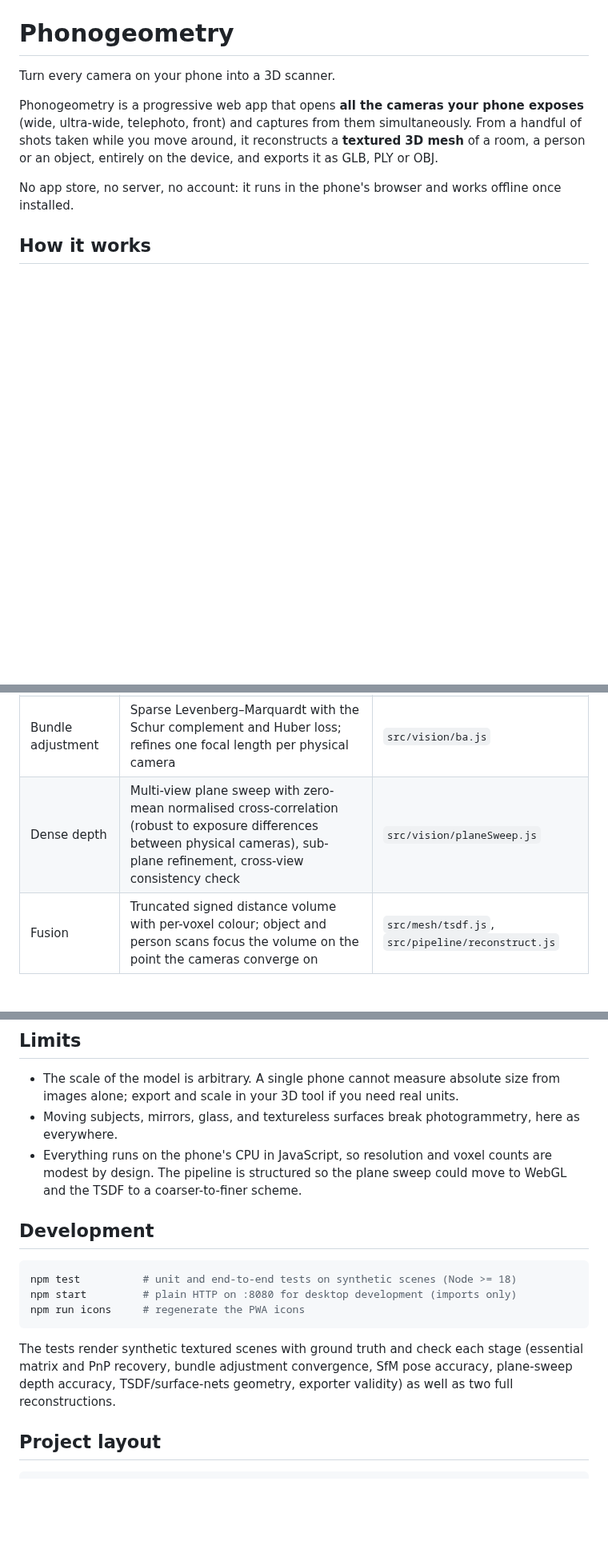
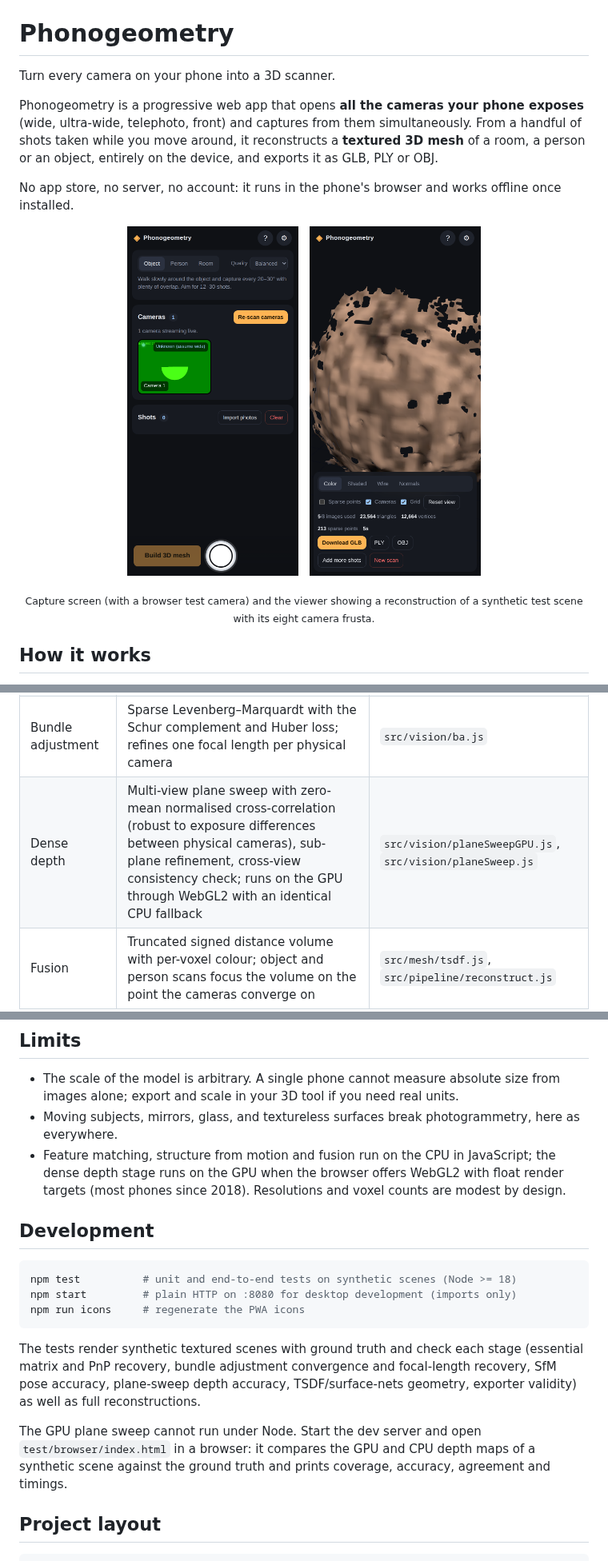
Before and after one commit to Platteration/phonogeometry, a Markdown page: README.md, 3 parts joined by grey strips. Shown at 80% size. GitHub-like rendering; pictures changed too: docs/capture.png (added), docs/viewer.png (added); blank space fills up the shorter version.

````diff
--- a/README.md
+++ b/README.md
@@ -5,6 +5,13 @@ Turn every camera on your phone into a 3D scanner.
 Phonogeometry is a progressive web app that opens **all the cameras your phone exposes** (wide, ultra-wide, telephoto, front) and captures from them simultaneously. From a handful of shots taken while you move around, it reconstructs a **textured 3D mesh** of a room, a person or an object, entirely on the device, and exports it as GLB, PLY or OBJ.
 
 No app store, no server, no account: it runs in the phone's browser and works offline once installed.
+
+<p align="center">
+  <img src="docs/capture.png" width="30%" alt="Capture screen with live camera tiles" />
+  &nbsp;
+  <img src="docs/viewer.png" width="30%" alt="Reconstructed mesh in the viewer" />
+</p>
+<p align="center"><sub>Capture screen (with a browser test camera) and the viewer showing a reconstruction of a synthetic test scene with its eight camera frusta.</sub></p>
 
 ## How it works
 
@@ -19,7 +26,7 @@ The reconstruction pipeline is written from scratch in plain JavaScript and runs
 | Two-view geometry | Normalised eight-point essential matrix inside RANSAC, cheirality-based pose recovery | `src/vision/geometry.js` |
 | Structure from motion | Incremental: feature tracks, best-pair initialisation, PnP registration (DLT + RANSAC + Levenberg–Marquardt), pairwise pose chaining fallback | `src/vision/sfm.js` |
 | Bundle adjustment | Sparse Levenberg–Marquardt with the Schur complement and Huber loss; refines one focal length per physical camera | `src/vision/ba.js` |
-| Dense depth | Multi-view plane sweep with zero-mean normalised cross-correlation (robust to exposure differences between physical cameras), sub-plane refinement, cross-view consistency check | `src/vision/planeSweep.js` |
+| Dense depth | Multi-view plane sweep with zero-mean normalised cross-correlation (robust to exposure differences between physical cameras), sub-plane refinement, cross-view consistency check; runs on the GPU through WebGL2 with an identical CPU fallback | `src/vision/planeSweepGPU.js`, `src/vision/planeSweep.js` |
 | Fusion | Truncated signed distance volume with per-voxel colour; object and person scans focus the volume on the point the cameras converge on | `src/mesh/tsdf.js`, `src/pipeline/reconstruct.js` |
 | Meshing | Naive surface nets, component filtering, Taubin smoothing, vertex colours | `src/mesh/surfaceNets.js`, `src/mesh/meshUtils.js` |
 | Export | GLB (glTF 2.0 binary), binary PLY, OBJ | `src/mesh/exporters.js` |
@@ -61,7 +68,7 @@ Some phones refuse to stream several rear cameras at the same time. Cameras that
 
 - The scale of the model is arbitrary. A single phone cannot measure absolute size from images alone; export and scale in your 3D tool if you need real units.
 - Moving subjects, mirrors, glass, and textureless surfaces break photogrammetry, here as everywhere.
-- Everything runs on the phone's CPU in JavaScript, so resolution and voxel counts are modest by design. The pipeline is structured so the plane sweep could move to WebGL and the TSDF to a coarser-to-finer scheme.
+- Feature matching, structure from motion and fusion run on the CPU in JavaScript; the dense depth stage runs on the GPU when the browser offers WebGL2 with float render targets (most phones since 2018). Resolutions and voxel counts are modest by design.
 
 ## Development
 
@@ -71,7 +78,9 @@ npm start         # plain HTTP on :8080 for desktop development (imports only)
 npm run icons     # regenerate the PWA icons
 ```
 
-The tests render synthetic textured scenes with ground truth and check each stage (essential matrix and PnP recovery, bundle adjustment convergence, SfM pose accuracy, plane-sweep depth accuracy, TSDF/surface-nets geometry, exporter validity) as well as two full reconstructions.
+The tests render synthetic textured scenes with ground truth and check each stage (essential matrix and PnP recovery, bundle adjustment convergence and focal-length recovery, SfM pose accuracy, plane-sweep depth accuracy, TSDF/surface-nets geometry, exporter validity) as well as full reconstructions.
+
+The GPU plane sweep cannot run under Node. Start the dev server and open `test/browser/index.html` in a browser: it compares the GPU and CPU depth maps of a synthetic scene against the ground truth and prints coverage, accuracy, agreement and timings.
 
 ## Project layout
 
````
Also changed, not shown: 7 other files.
